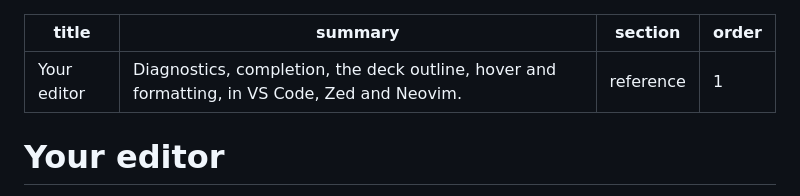
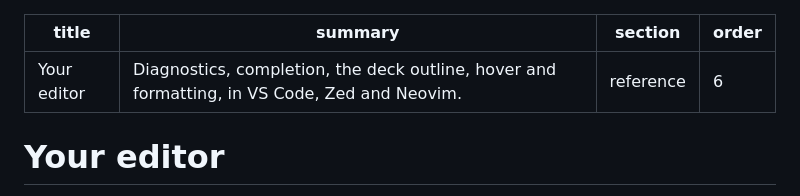
Before and after one commit to ubugeeei-prod/slidx, a Markdown page: docs/content/editors.md, the part around the change. GitHub-like rendering.

Commit message:
docs(site): give the editors page a place in the reference section
Five reference pages landed while this branch was open and one of them was
already at order 1. Two pages claiming the same place in a section is an
error the site build refuses, which is how this was found.

```diff
--- a/docs/content/editors.md
+++ b/docs/content/editors.md
@@ -2,7 +2,7 @@
 title: Your editor
 summary: Diagnostics, completion, the deck outline, hover and formatting, in VS Code, Zed and Neovim.
 section: reference
-order: 1
+order: 6
 ---
 
 # Your editor
```
